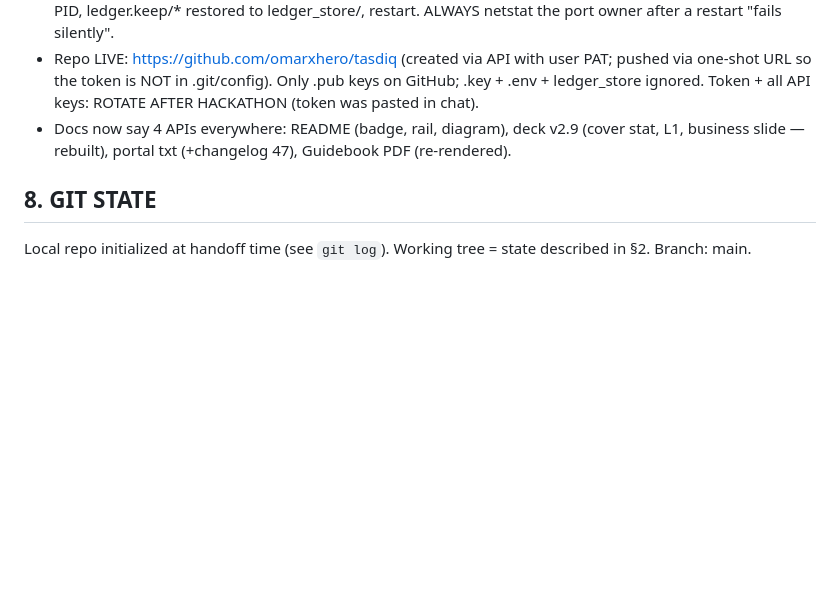
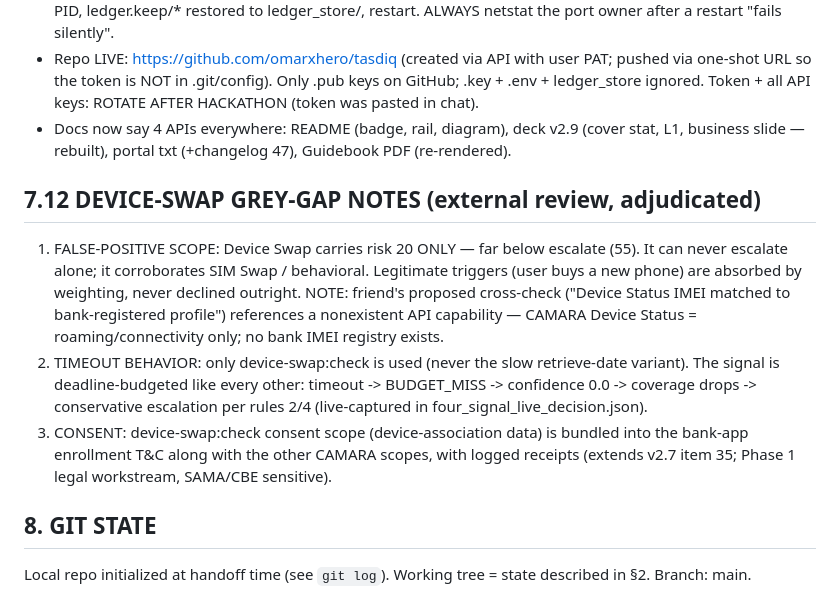
Before and after one commit to omarxhero/tasdiq, a Markdown page: HANDOFF.md, the part around the change. Rendered like a GitHub page; blank space fills up the shorter version.

Commit message:
Grey-gap notes: Device Swap corroboration-only scope, timeout discipline, consent bundling (external security review adjudicated)

```diff
--- a/HANDOFF.md
+++ b/HANDOFF.md
@@ -210,6 +210,22 @@ Deps: `pip install -r requirements.txt` (+ network-as-code installed).
   (cover stat, L1, business slide — rebuilt), portal txt (+changelog 47),
   Guidebook PDF (re-rendered).
 
+## 7.12 DEVICE-SWAP GREY-GAP NOTES (external review, adjudicated)
+1. FALSE-POSITIVE SCOPE: Device Swap carries risk 20 ONLY — far below escalate
+   (55). It can never escalate alone; it corroborates SIM Swap / behavioral.
+   Legitimate triggers (user buys a new phone) are absorbed by weighting, never
+   declined outright. NOTE: friend's proposed cross-check ("Device Status IMEI
+   matched to bank-registered profile") references a nonexistent API capability —
+   CAMARA Device Status = roaming/connectivity only; no bank IMEI registry exists.
+2. TIMEOUT BEHAVIOR: only device-swap:check is used (never the slow
+   retrieve-date variant). The signal is deadline-budgeted like every other:
+   timeout -> BUDGET_MISS -> confidence 0.0 -> coverage drops -> conservative
+   escalation per rules 2/4 (live-captured in four_signal_live_decision.json).
+3. CONSENT: device-swap:check consent scope (device-association data) is bundled
+   into the bank-app enrollment T&C along with the other CAMARA scopes, with
+   logged receipts (extends v2.7 item 35; Phase 1 legal workstream, SAMA/CBE
+   sensitive).
+
 ## 8. GIT STATE
 Local repo initialized at handoff time (see `git log`). Working tree = state
 described in §2. Branch: main.
```
